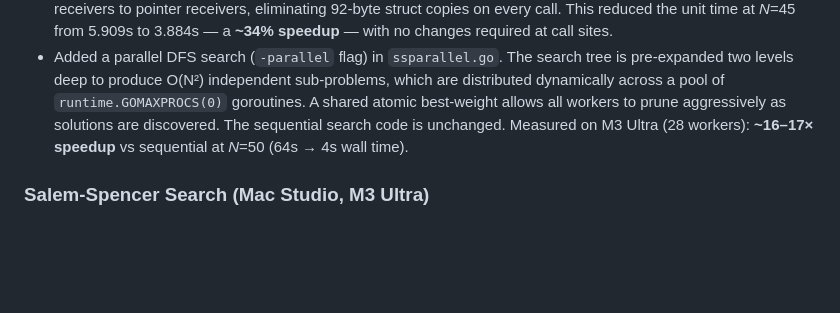
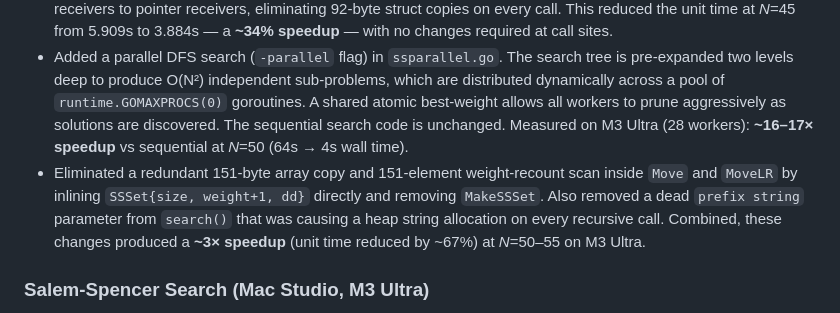
Before and after one commit to joelneely/salemspencer, a Markdown page: README.md, the part around one of its changes. GitHub-like rendering; blank space fills up the shorter version.

```diff
--- a/README.md
+++ b/README.md
@@ -154,6 +154,7 @@ N | Size | Count | Total time | Unit time
 * The first implementation of SSSet.data used slices (`[]uint8`), which prevented the use of a hashmap to store previously-found sets. I replacing that slice with an array, then replaced the slice holding maximal set with a map (eliminating the array search to prevent duplicates). These two changes reduced the processing time by about 1/3 (the previous total time for _N_=45 was 31.73s), with most of the gains coming from the first of those two changes.
 * Switched the five hot-path `SSSet` methods (`Equals`, `IsClosedAt`, `IsOpenAt`, `Move`, `MoveLR`) from value receivers to pointer receivers, eliminating 92-byte struct copies on every call. This reduced the unit time at _N_=45 from 5.909s to 3.884s — a **~34% speedup** — with no changes required at call sites.
 * Added a parallel DFS search (`-parallel` flag) in `ssparallel.go`. The search tree is pre-expanded two levels deep to produce O(N²) independent sub-problems, which are distributed dynamically across a pool of `runtime.GOMAXPROCS(0)` goroutines. A shared atomic best-weight allows all workers to prune aggressively as solutions are discovered. The sequential search code is unchanged. Measured on M3 Ultra (28 workers): **~16–17× speedup** vs sequential at _N_=50 (64s → 4s wall time).
+* Eliminated a redundant 151-byte array copy and 151-element weight-recount scan inside `Move` and `MoveLR` by inlining `SSSet{size, weight+1, dd}` directly and removing `MakeSSSet`. Also removed a dead `prefix string` parameter from `search()` that was causing a heap string allocation on every recursive call. Combined, these changes produced a **~3× speedup** (unit time reduced by ~67%) at _N_=50–55 on M3 Ultra.
 
 ### Salem-Spencer Search (Mac Studio, M3 Ultra)
 
```
Also changed, not shown: other parts of README.md (+62 -0 lines), CLAUDE.md (+4 -2 lines).
